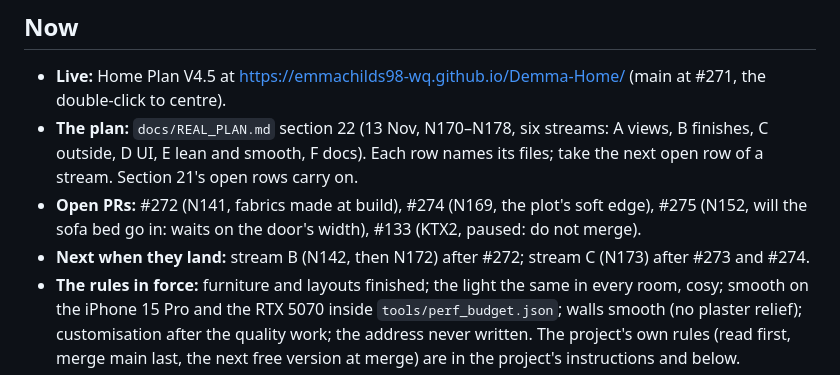
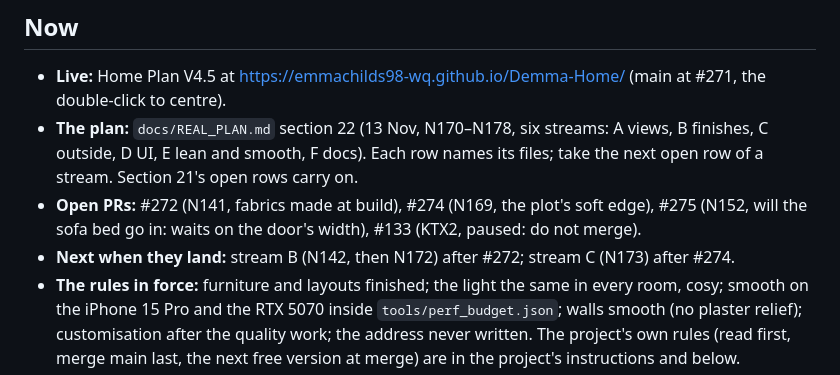
Before and after one commit to emmachilds98-wq/Demma-Home, a Markdown page: docs/HANDOVER.md, the part around the change. Drawn GitHub-style.

Commit message:
Merge main; stream C no longer waits on #273
Co-Authored-By: Claude Opus 5.5 <noreply@anthropic.com>
Claude-Session: https://claude.ai/code/session_01WaQZs7HrZj6SQFq9LCRiQy

```diff
--- a/docs/HANDOVER.md
+++ b/docs/HANDOVER.md
@@ -6,7 +6,7 @@
   smooth, F docs). Each row names its files; take the next open row of a stream. Section 21's open rows carry on.
 - **Open PRs:** #272 (N141, fabrics made at build), #274 (N169, the plot's
   soft edge), #275 (N152, will the sofa bed go in: waits on the door's width), #133 (KTX2, paused: do not merge).
-- **Next when they land:** stream B (N142, then N172) after #272; stream C (N173) after #273 and #274.
+- **Next when they land:** stream B (N142, then N172) after #272; stream C (N173) after #274.
 - **The rules in force:** furniture and layouts finished; the light the same in every room, cosy; smooth on the iPhone 15 Pro and the
   RTX 5070 inside `tools/perf_budget.json`; walls smooth (no plaster relief); customisation after the quality work; the address never
   written. The project's own rules (read first, merge main last, the next free version at merge) are in the project's instructions
```
